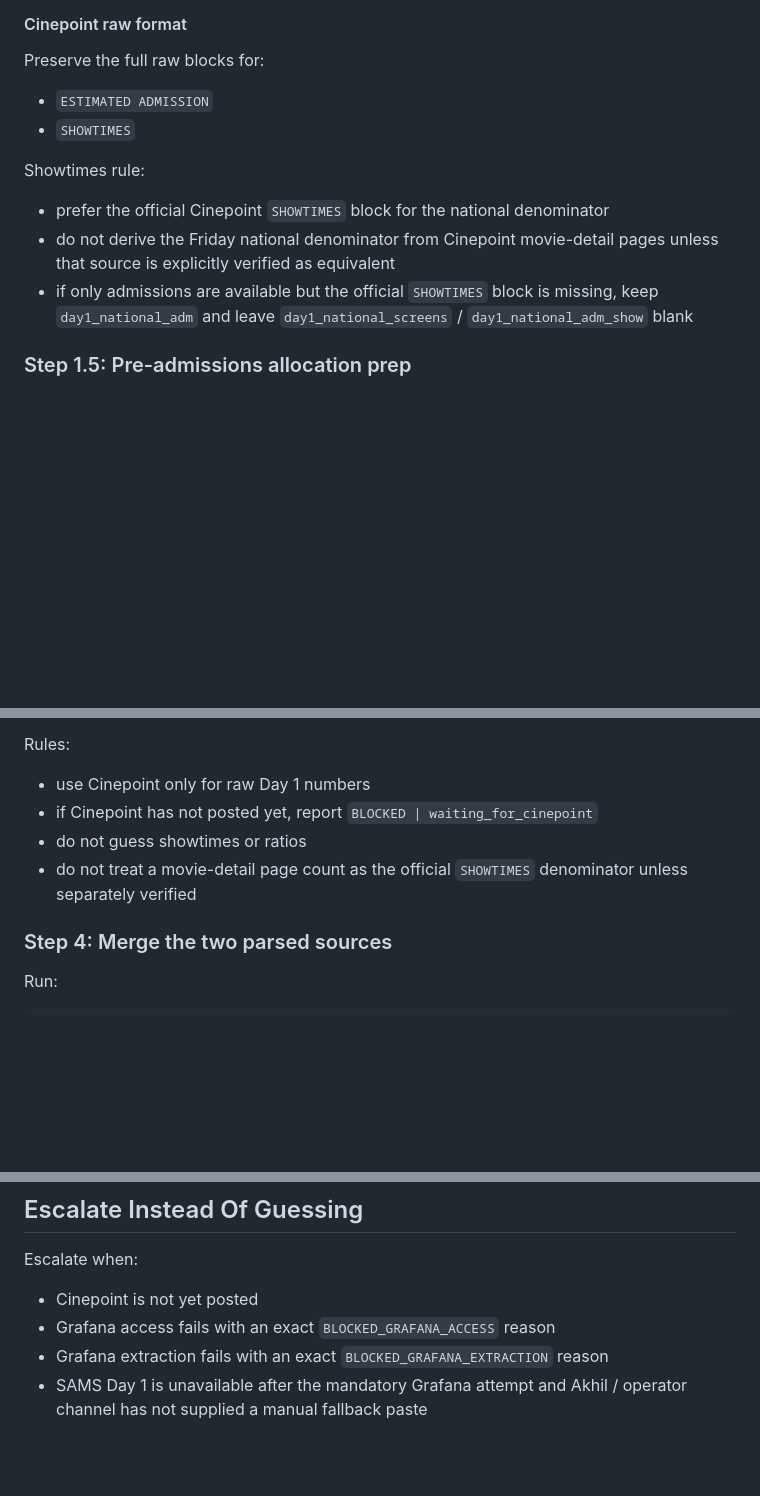
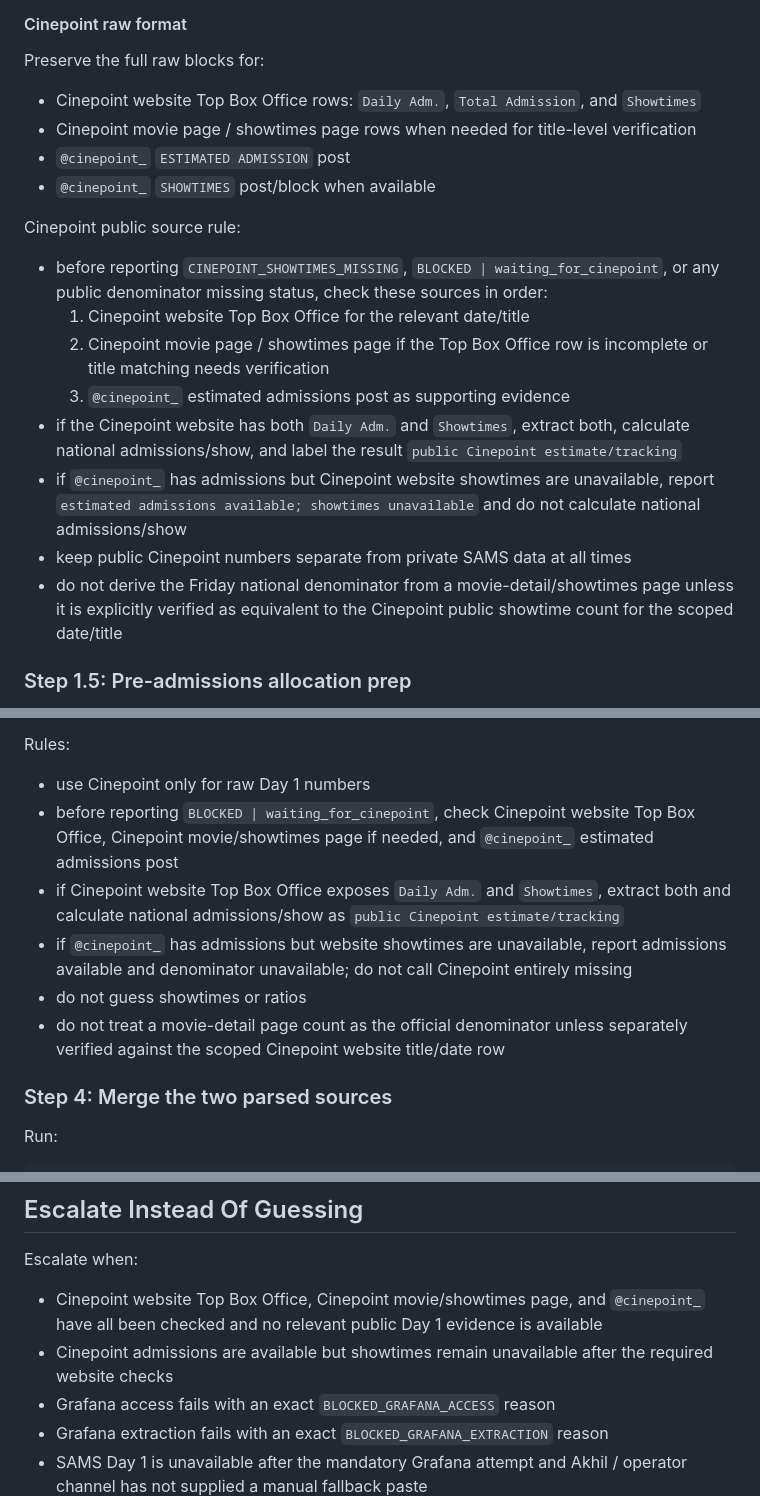
Before and after one commit to akhiladler/aigle-dashboard, a Markdown page: milo-task-friday-day1.md, 3 parts joined by grey strips. GitHub-like rendering; blank space fills up the shorter version.

Commit message:
Milo: require Cinepoint website showtime check

```diff
--- a/milo-task-friday-day1.md
+++ b/milo-task-friday-day1.md
@@ -129,13 +129,20 @@ Film Title,245,34
 
 #### Cinepoint raw format
 Preserve the full raw blocks for:
-- `ESTIMATED ADMISSION`
-- `SHOWTIMES`
+- Cinepoint website Top Box Office rows: `Daily Adm.`, `Total Admission`, and `Showtimes`
+- Cinepoint movie page / showtimes page rows when needed for title-level verification
+- `@cinepoint_` `ESTIMATED ADMISSION` post
+- `@cinepoint_` `SHOWTIMES` post/block when available
 
-Showtimes rule:
-- prefer the official Cinepoint `SHOWTIMES` block for the national denominator
-- do not derive the Friday national denominator from Cinepoint movie-detail pages unless that source is explicitly verified as equivalent
-- if only admissions are available but the official `SHOWTIMES` block is missing, keep `day1_national_adm` and leave `day1_national_screens` / `day1_national_adm_show` blank
+Cinepoint public source rule:
+- before reporting `CINEPOINT_SHOWTIMES_MISSING`, `BLOCKED | waiting_for_cinepoint`, or any public denominator missing status, check these sources in order:
+  1. Cinepoint website Top Box Office for the relevant date/title
+  2. Cinepoint movie page / showtimes page if the Top Box Office row is incomplete or title matching needs verification
+  3. `@cinepoint_` estimated admissions post as supporting evidence
+- if the Cinepoint website has both `Daily Adm.` and `Showtimes`, extract both, calculate national admissions/show, and label the result `public Cinepoint estimate/tracking`
+- if `@cinepoint_` has admissions but Cinepoint website showtimes are unavailable, report `estimated admissions available; showtimes unavailable` and do not calculate national admissions/show
+- keep public Cinepoint numbers separate from private SAMS data at all times
+- do not derive the Friday national denominator from a movie-detail/showtimes page unless it is explicitly verified as equivalent to the Cinepoint public showtime count for the scoped date/title
 
 ### Step 1.5: Pre-admissions allocation prep
 Before private SAMS Day 1 admissions arrive, prepare a draft allocation frame using known SAMS show allocation and the current prerelease read.
@@ -206,9 +213,11 @@ Expected output:
 
 Rules:
 - use Cinepoint only for raw Day 1 numbers
-- if Cinepoint has not posted yet, report `BLOCKED | waiting_for_cinepoint`
+- before reporting `BLOCKED | waiting_for_cinepoint`, check Cinepoint website Top Box Office, Cinepoint movie/showtimes page if needed, and `@cinepoint_` estimated admissions post
+- if Cinepoint website Top Box Office exposes `Daily Adm.` and `Showtimes`, extract both and calculate national admissions/show as `public Cinepoint estimate/tracking`
+- if `@cinepoint_` has admissions but website showtimes are unavailable, report admissions available and denominator unavailable; do not call Cinepoint entirely missing
 - do not guess showtimes or ratios
-- do not treat a movie-detail page count as the official `SHOWTIMES` denominator unless separately verified
+- do not treat a movie-detail page count as the official denominator unless separately verified against the scoped Cinepoint website title/date row
 
 ### Step 4: Merge the two parsed sources
 Run:
@@ -329,7 +338,8 @@ No speculative commentary.
 ## Escalate Instead Of Guessing
 
 Escalate when:
-- Cinepoint is not yet posted
+- Cinepoint website Top Box Office, Cinepoint movie/showtimes page, and `@cinepoint_` have all been checked and no relevant public Day 1 evidence is available
+- Cinepoint admissions are available but showtimes remain unavailable after the required website checks
 - Grafana access fails with an exact `BLOCKED_GRAFANA_ACCESS` reason
 - Grafana extraction fails with an exact `BLOCKED_GRAFANA_EXTRACTION` reason
 - SAMS Day 1 is unavailable after the mandatory Grafana attempt and Akhil / operator channel has not supplied a manual fallback paste
```
